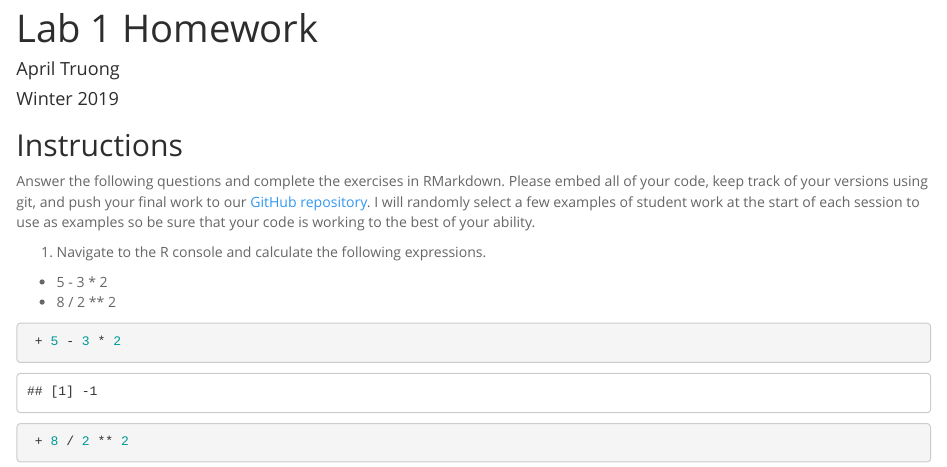
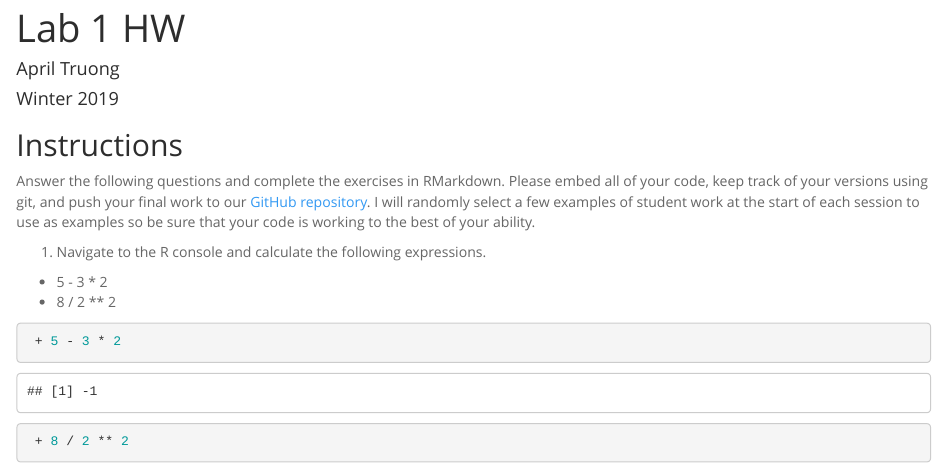
Before and after one commit to FRS417-DataScienceBiologists/aptruong, an R Markdown document (Lab 1 (HW)/lab1_hw_aptruong.Rmd): the page in a window 1100 px wide, from its top. Rendered offline with R 4.5, knitr and Pandoc, with nearby package versions; some code elsewhere in the file could not run offline.

```diff
--- a/Lab 1 (HW)/lab1_hw_aptruong.Rmd
+++ b/Lab 1 (HW)/lab1_hw_aptruong.Rmd
@@ -1,5 +1,5 @@
 ---
-title: "Lab 1 Homework"
+title: "Lab 1 HW"
 author: "April Truong"
 date: "Winter 2019"
 output:
```
